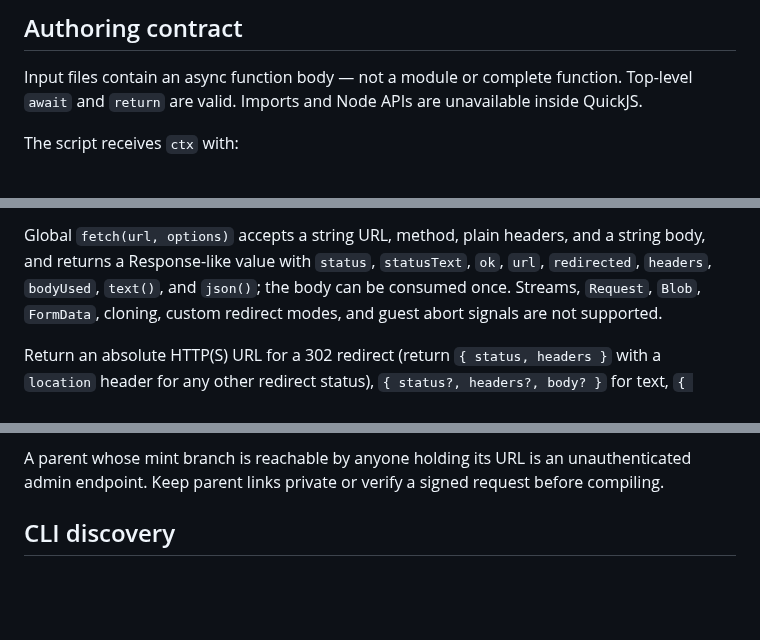
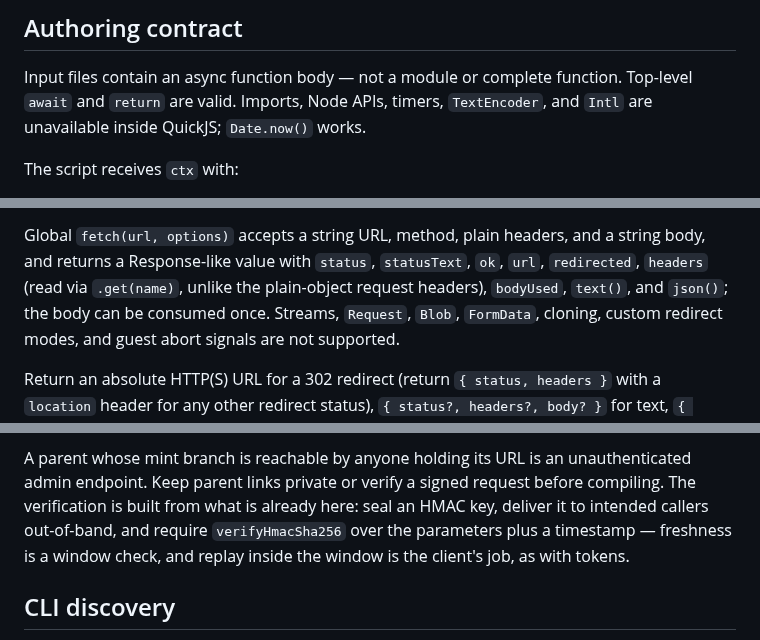
Before and after one commit to jonaslsaa/smartlinks, a Markdown page: public/smartlinks-for-agents.md, 3 parts joined by grey strips. Drawn GitHub-style; blank space fills up the shorter version.

Commit message:
Document response header access, signing recipe, and guest globals

```diff
--- a/public/smartlinks-for-agents.md
+++ b/public/smartlinks-for-agents.md
@@ -20,7 +20,8 @@ decoding, previewing, and executing signed links make no GitHub request.
 ## Authoring contract
 
 Input files contain an async function body — not a module or complete function. Top-level `await`
-and `return` are valid. Imports and Node APIs are unavailable inside QuickJS.
+and `return` are valid. Imports, Node APIs, timers, `TextEncoder`, and `Intl` are unavailable
+inside QuickJS; `Date.now()` works.
 
 The script receives `ctx` with:
 
@@ -50,8 +51,9 @@ Browser-compatible globals `btoa(value)` and `atob(value)` encode and decode Lat
 strings — the standard Base64 that `bodyBase64` accepts.
 
 Global `fetch(url, options)` accepts a string URL, method, plain headers, and a string body, and
-returns a Response-like value with `status`, `statusText`, `ok`, `url`, `redirected`, `headers`,
-`bodyUsed`, `text()`, and `json()`; the body can be consumed once. Streams, `Request`, `Blob`,
+returns a Response-like value with `status`, `statusText`, `ok`, `url`, `redirected`, `headers`
+(read via `.get(name)`, unlike the plain-object request headers), `bodyUsed`, `text()`, and
+`json()`; the body can be consumed once. Streams, `Request`, `Blob`,
 `FormData`, cloning, custom redirect modes, and guest abort signals are not supported.
 
 Return an absolute HTTP(S) URL for a 302 redirect (return `{ status, headers }` with a `location`
@@ -169,7 +171,10 @@ execution that independently reapplies the same one-mint budget, validation, exp
 sealing, and payload limits. There is no built-in stored ancestry, generation counter, or depth policy.
 
 A parent whose mint branch is reachable by anyone holding its URL is an unauthenticated admin
-endpoint. Keep parent links private or verify a signed request before compiling.
+endpoint. Keep parent links private or verify a signed request before compiling. The verification
+is built from what is already here: seal an HMAC key, deliver it to intended callers out-of-band,
+and require `verifyHmacSha256` over the parameters plus a timestamp — freshness is a window
+check, and replay inside the window is the client's job, as with tokens.
 
 ## CLI discovery
 
```
